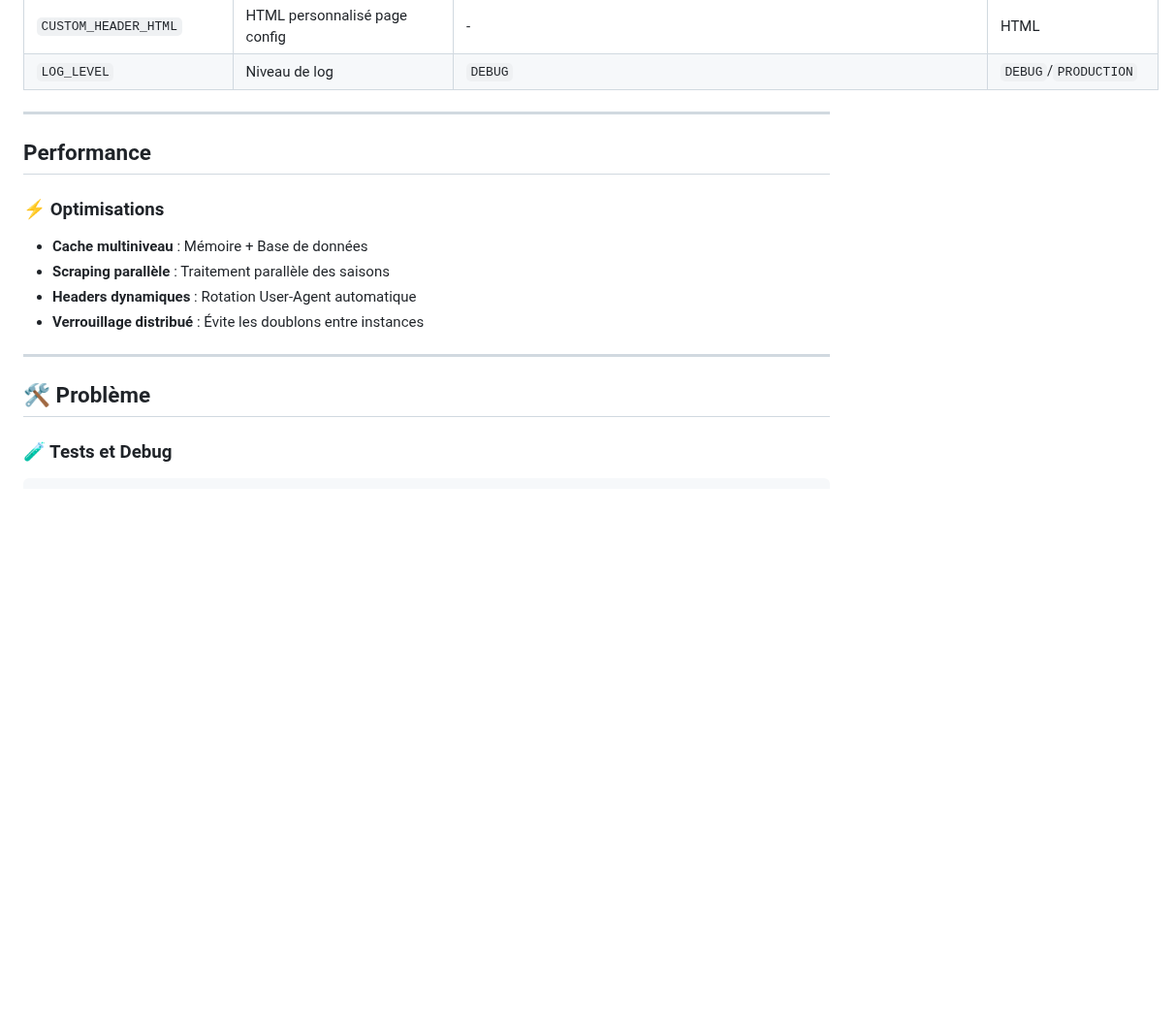
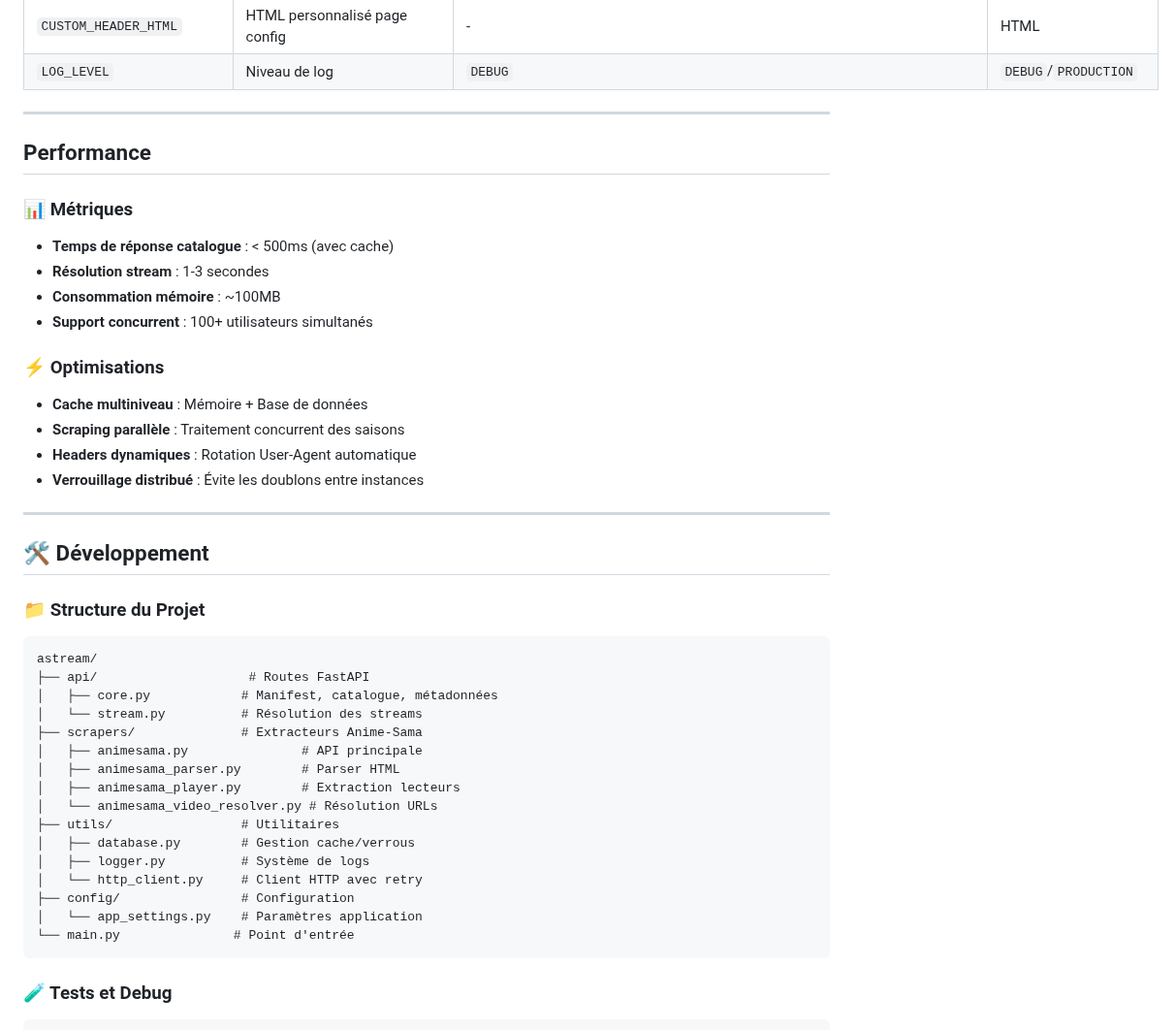
Before and after one commit to Dydhzo/astream, a Markdown page: README.md, the part around the change. Shown at 97% size. Drawn GitHub-style; blank space fills up the shorter version.

````diff
--- a/README.md
+++ b/README.md
@@ -200,16 +200,44 @@ Toutes les variables disponibles dans le fichier `.env` :
 
 ## Performance
 
+### 📊 Métriques
+
+- **Temps de réponse catalogue** : < 500ms (avec cache)
+- **Résolution stream** : 1-3 secondes
+- **Consommation mémoire** : ~100MB
+- **Support concurrent** : 100+ utilisateurs simultanés
+
 ### ⚡ Optimisations
 
 - **Cache multiniveau** : Mémoire + Base de données
-- **Scraping parallèle** : Traitement parallèle des saisons
+- **Scraping parallèle** : Traitement concurrent des saisons
 - **Headers dynamiques** : Rotation User-Agent automatique
 - **Verrouillage distribué** : Évite les doublons entre instances
 
 ---
 
-## 🛠️ Problème
+## 🛠️ Développement
+
+### 📁 Structure du Projet
+
+```
+astream/
+├── api/                    # Routes FastAPI
+│   ├── core.py            # Manifest, catalogue, métadonnées
+│   └── stream.py          # Résolution des streams
+├── scrapers/              # Extracteurs Anime-Sama
+│   ├── animesama.py               # API principale
+│   ├── animesama_parser.py        # Parser HTML
+│   ├── animesama_player.py        # Extraction lecteurs
+│   └── animesama_video_resolver.py # Résolution URLs
+├── utils/                 # Utilitaires
+│   ├── database.py        # Gestion cache/verrous
+│   ├── logger.py          # Système de logs
+│   └── http_client.py     # Client HTTP avec retry
+├── config/                # Configuration
+│   └── app_settings.py    # Paramètres application
+└── main.py               # Point d'entrée
+```
 
 ### 🧪 Tests et Debug
 
````
